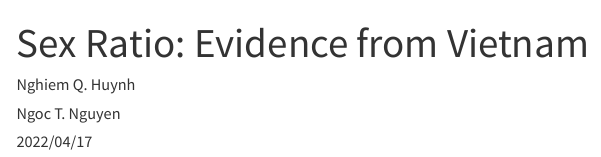
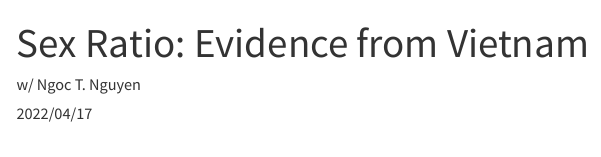
Before and after one commit to nqhuynh/nqhuynh.github.io, a Quarto document (papers/sex_ratio.qmd): the page in a window 1100 px wide, from its top. Rendered offline with R 4.5, knitr and Pandoc in place of Quarto, with nearby package versions; menus at the side of the page are left out.

Commit message:
change names

```diff
--- a/papers/sex_ratio.qmd
+++ b/papers/sex_ratio.qmd
@@ -1,8 +1,7 @@
 ---
 title: "Sex Ratio: Evidence from Vietnam"
 author:
-    - Nghiem Q. Huynh
-    - Ngoc T. Nguyen
+    - w/ Ngoc T. Nguyen
 description: "Pending"
 date: "2022/04/17"
 ---
```
Also changed, not shown: papers/place-based.qmd (+0 -2 lines).
